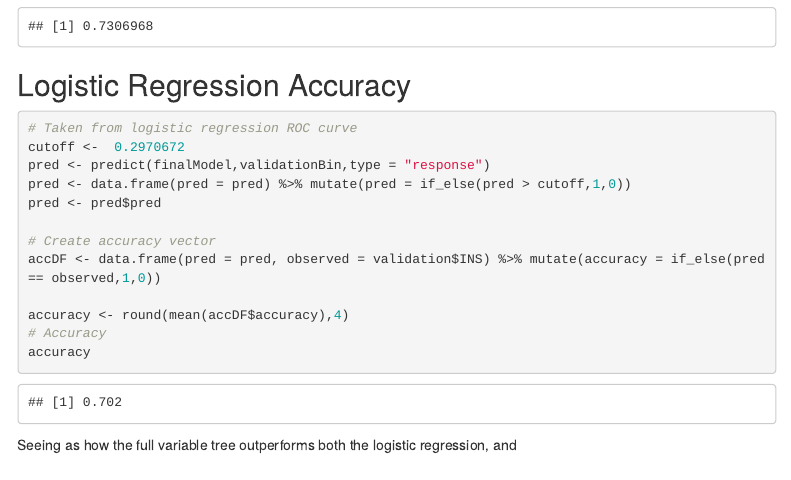
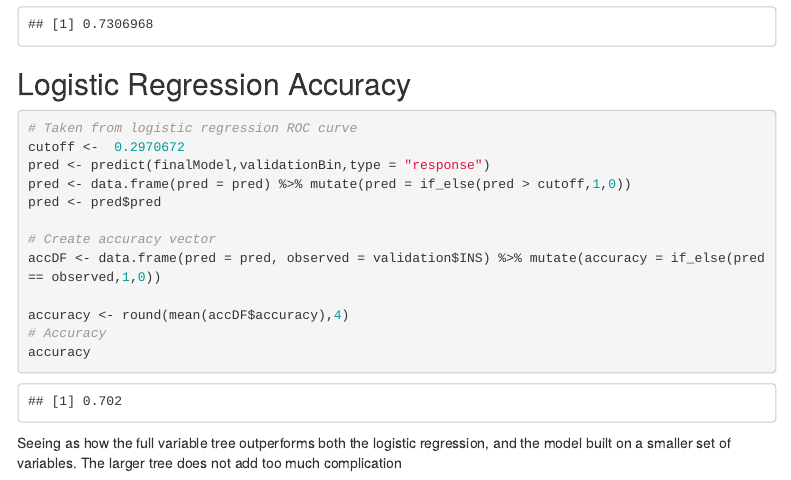
Before and after one commit to ebtrout/Data-mining, an R Markdown document (HW2/HW2Final.Rmd): the page in a window 1100 px wide, from 3410 px down before the commit and from 3280 px down after it, so that both start at the same text. Rendered offline with R 4.5, knitr and Pandoc, with nearby package versions; code that draws random numbers runs with fixed seeds of ours; some code elsewhere in the file could not run offline; menus at the side of the page are left out.

Commit message:
Testing ipynb from R

````diff
--- a/HW2/Homework 2 Final.Rmd
+++ b/HW2/HW2Final.Rmd
@@ -175,4 +173,5 @@ accuracy <- round(mean(accDF$accuracy),4)
 accuracy
 ```
 
-Seeing as how the full variable tree outperforms both the logistic regression, and
+Seeing as how the full variable tree outperforms both the logistic regression,
+and the model built on a smaller set of variables. The larger tree does not add too much complication
````
Also changed, not shown: HW2/HW2Final.Rmd (2 more changed lines), 7 other files.
